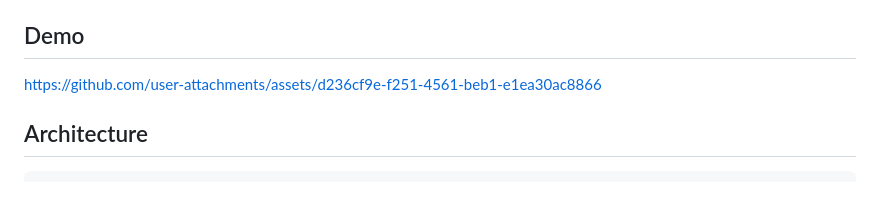
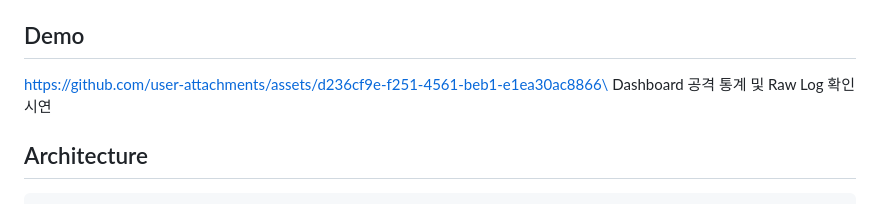
Before and after one commit to lucky-cookie-waf/elk-llm, a Markdown page: README.updated.md, the part around the change. Drawn GitHub-style.

```diff
--- a/README.updated.md
+++ b/README.updated.md
@@ -12,7 +12,8 @@ ModSecurity에서 수집한 HTTP 요청 로그를 저장하고, AI 기반 분류
 
 ## Demo
 
-https://github.com/user-attachments/assets/d236cf9e-f251-4561-beb1-e1ea30ac8866
+https://github.com/user-attachments/assets/d236cf9e-f251-4561-beb1-e1ea30ac8866\
+Dashboard 공격 통계 및 Raw Log 확인 시연
 
 ## Architecture
 
```
